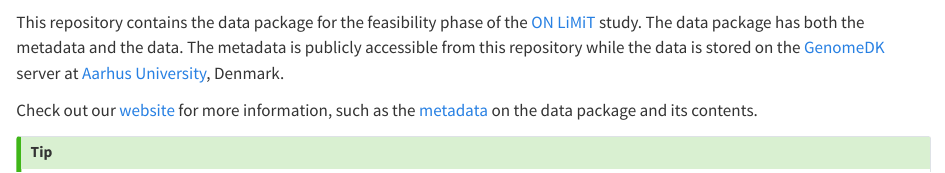
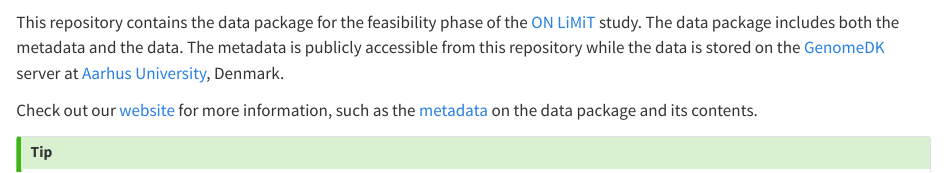
Before and after one commit to onlimit-study/feasibility-data, a Quarto document (README.qmd): the page in a window 1100 px wide, from 90 px down. Rendered offline with R 4.5, knitr and Pandoc in place of Quarto, with nearby package versions; drawn as R Markdown's standard HTML page in place of the format the file asks for; some code elsewhere in the file could not run offline.

Commit message:
docs: :pencil2: edits from review
Co-authored-by: Signe Kirk Brødbæk <40836345+signekb@users.noreply.github.com>

```diff
--- a/README.qmd
+++ b/README.qmd
@@ -11,7 +11,7 @@ metadata-files:
 {{< include /docs/includes/_badges.qmd >}}
 
 This repository contains the data package for the feasibility phase of the [ON
-LiMiT](https://onlimit.org/) study. The data package has both the metadata and
+LiMiT](https://onlimit.org/) study. The data package includes both the metadata and
 the data. The metadata is publicly accessible from this repository while the
 data is stored on the [GenomeDK](https://genome.au.dk) server at [Aarhus
 University](https://au.dk), Denmark.
```
